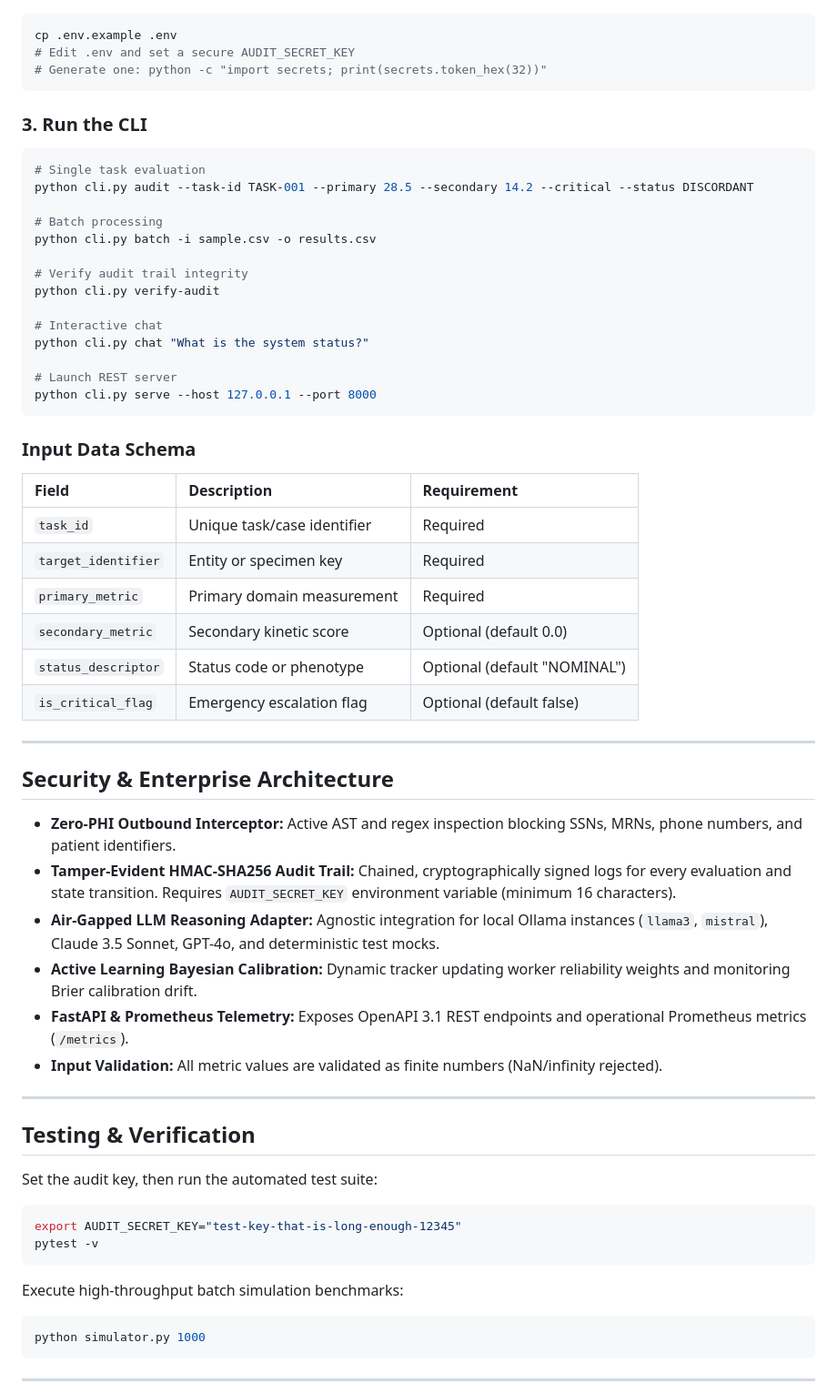
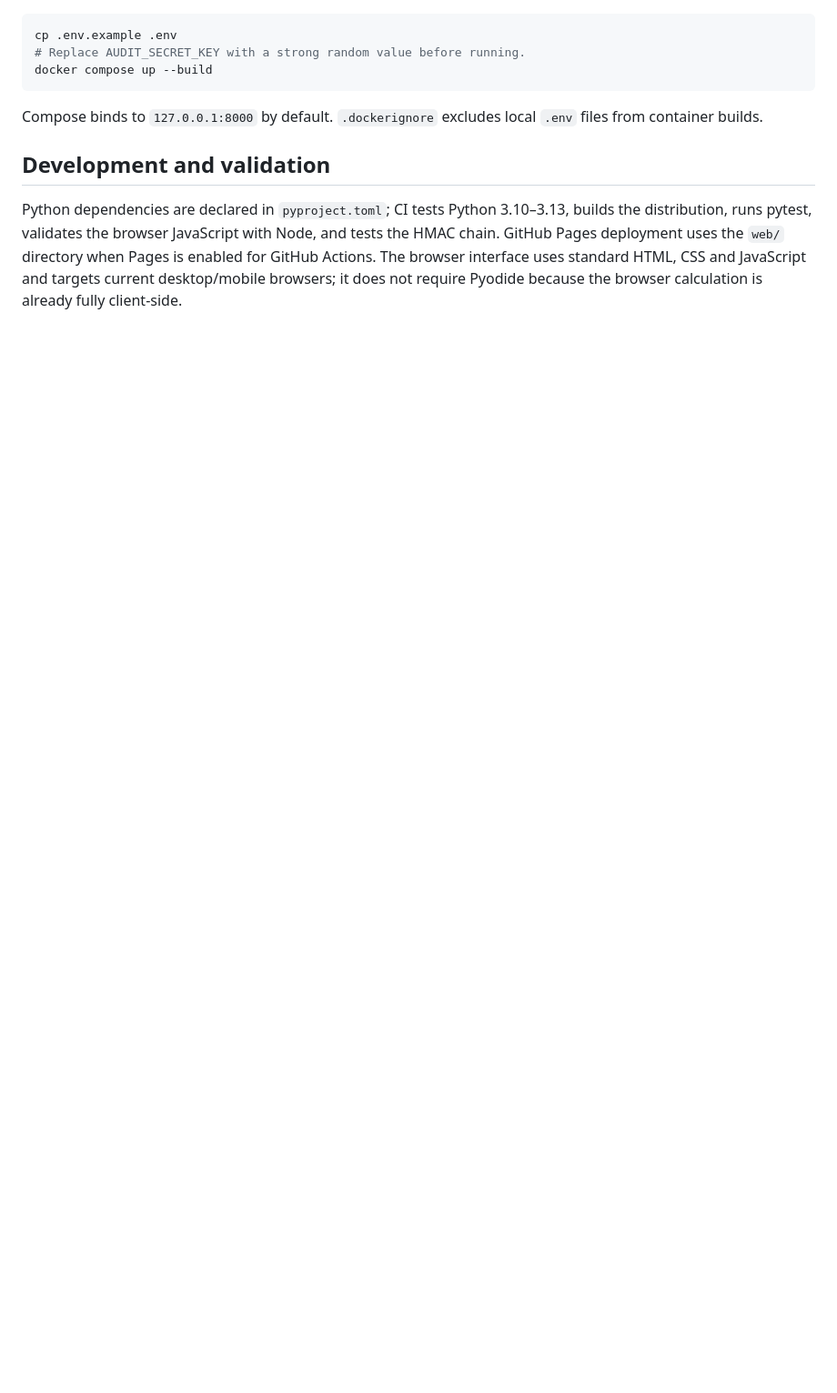
Before and after one commit to abusuraihsakhri/grade-evidence-certainty-agent, a Markdown page: README.md, the part around one of its changes. Shown at 91% size. Rendered like a GitHub page; blank space fills up the shorter version.

````diff
--- a/README.md
+++ b/README.md
@@ -70,67 +68,13 @@ Copy the example environment file and set your secure audit key:
 
 ```bash
 cp .env.example .env
-# Edit .env and set a secure AUDIT_SECRET_KEY
-# Generate one: python -c "import secrets; print(secrets.token_hex(32))"
+# Replace AUDIT_SECRET_KEY with a strong random value before running.
+docker compose up --build
 ```
 
-### 3. Run the CLI
+Compose binds to `127.0.0.1:8000` by default. `.dockerignore` excludes local `.env` files from container builds.
 
-```bash
-# Single task evaluation
-python cli.py audit --task-id TASK-001 --primary 28.5 --secondary 14.2 --critical --status DISCORDANT
+## Development and validation
 
-# Batch processing
-python cli.py batch -i sample.csv -o results.csv
+Python dependencies are declared in `pyproject.toml`; CI tests Python 3.10–3.13, builds the distribution, runs pytest, validates the browser JavaScript with Node, and tests the HMAC chain. GitHub Pages deployment uses the `web/` directory when Pages is enabled for GitHub Actions. The browser interface uses standard HTML, CSS and JavaScript and targets current desktop/mobile browsers; it does not require Pyodide because the browser calculation is already fully client-side.
 
-# Verify audit trail integrity
-python cli.py verify-audit
-
-# Interactive chat
-python cli.py chat "What is the system status?"
-
-# Launch REST server
-python cli.py serve --host 127.0.0.1 --port 8000
-```
-
-### Input Data Schema
-
-| Field | Description | Requirement |
-|:------|:------------|:------------|
-| `task_id` | Unique task/case identifier | Required |
-| `target_identifier` | Entity or specimen key | Required |
-| `primary_metric` | Primary domain measurement | Required |
-| `secondary_metric` | Secondary kinetic score | Optional (default 0.0) |
-| `status_descriptor` | Status code or phenotype | Optional (default "NOMINAL") |
-| `is_critical_flag` | Emergency escalation flag | Optional (default false) |
-
----
-
-## Security & Enterprise Architecture
-
-* **Zero-PHI Outbound Interceptor:** Active AST and regex inspection blocking SSNs, MRNs, phone numbers, and patient identifiers.
-* **Tamper-Evident HMAC-SHA256 Audit Trail:** Chained, cryptographically signed logs for every evaluation and state transition. Requires `AUDIT_SECRET_KEY` environment variable (minimum 16 characters).
-* **Air-Gapped LLM Reasoning Adapter:** Agnostic integration for local Ollama instances (`llama3`, `mistral`), Claude 3.5 Sonnet, GPT-4o, and deterministic test mocks.
-* **Active Learning Bayesian Calibration:** Dynamic tracker updating worker reliability weights and monitoring Brier calibration drift.
-* **FastAPI & Prometheus Telemetry:** Exposes OpenAPI 3.1 REST endpoints and operational Prometheus metrics (`/metrics`).
-* **Input Validation:** All metric values are validated as finite numbers (NaN/infinity rejected).
-
----
-
-## Testing & Verification
-
-Set the audit key, then run the automated test suite:
-
-```bash
-export AUDIT_SECRET_KEY="test-key-that-is-long-enough-12345"
-pytest -v
-```
-
-Execute high-throughput batch simulation benchmarks:
-
-```bash
-python simulator.py 1000
-```
-
----
-
````
Also changed, not shown: other parts of README.md (+50 -73 lines).
